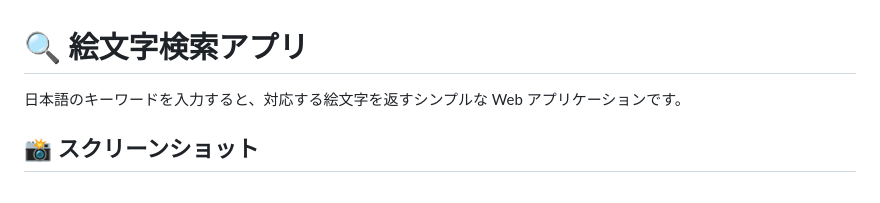
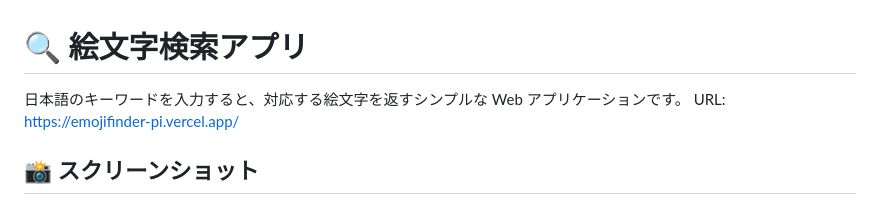
Before and after one commit to nabe-kurage/Claude-code-test-app, a Markdown page: README.md, the part around the change. GitHub-like rendering.

```diff
--- a/README.md
+++ b/README.md
@@ -1,6 +1,7 @@
 # 🔍 絵文字検索アプリ
 
 日本語のキーワードを入力すると、対応する絵文字を返すシンプルな Web アプリケーションです。
+URL: https://emojifinder-pi.vercel.app/
 
 ## 📸 スクリーンショット
 
```
